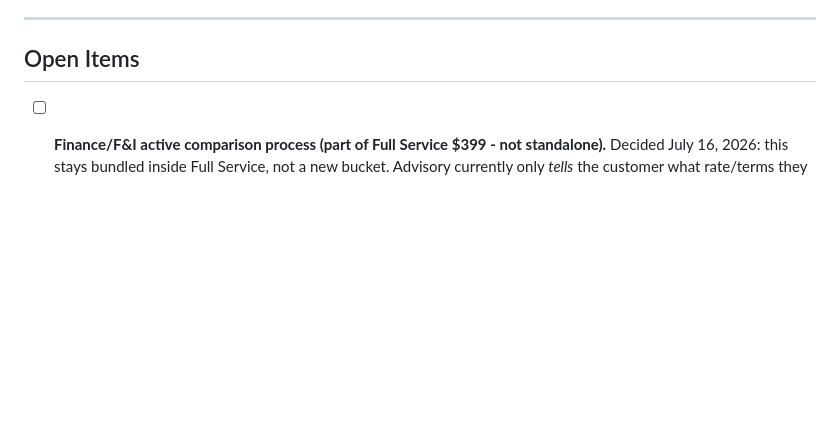
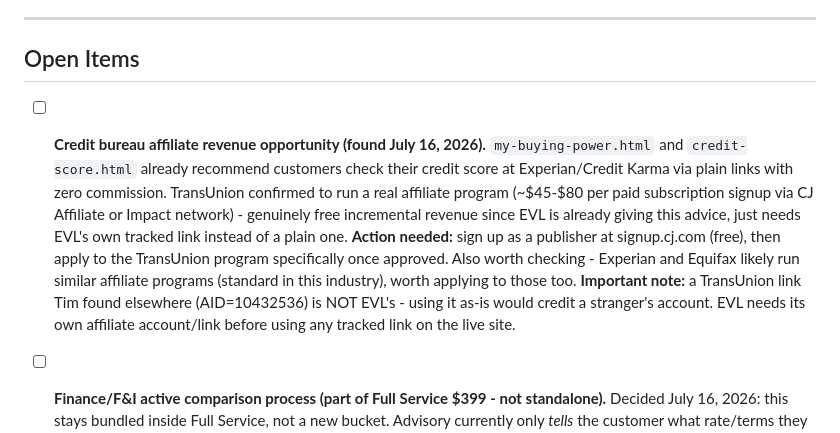
Before and after one commit to timogrady01/evl-decode, a Markdown page: EVL-QUEUE.md, the part around the change. Rendered like a GitHub page; blank space fills up the shorter version.

Commit message:
Add credit bureau affiliate revenue opportunity to queue - TransUnion confirmed real, Experian/Equifax worth checking

```diff
--- a/EVL-QUEUE.md
+++ b/EVL-QUEUE.md
@@ -7,6 +7,8 @@ This is the running list of things flagged mid-conversation that need to be addr
 ---
 
 ## Open Items
+
+- [ ] **Credit bureau affiliate revenue opportunity (found July 16, 2026).** `my-buying-power.html` and `credit-score.html` already recommend customers check their credit score at Experian/Credit Karma via plain links with zero commission. TransUnion confirmed to run a real affiliate program (~$45-$80 per paid subscription signup via CJ Affiliate or Impact network) - genuinely free incremental revenue since EVL is already giving this advice, just needs EVL's own tracked link instead of a plain one. **Action needed:** sign up as a publisher at signup.cj.com (free), then apply to the TransUnion program specifically once approved. Also worth checking - Experian and Equifax likely run similar affiliate programs (standard in this industry), worth applying to those too. **Important note:** a TransUnion link Tim found elsewhere (AID=10432536) is NOT EVL's - using it as-is would credit a stranger's account. EVL needs its own affiliate account/link before using any tracked link on the live site.
 
 - [ ] **Finance/F&I active comparison process (part of Full Service $399 - not standalone).** Decided July 16, 2026: this stays bundled inside Full Service, not a new bucket. Advisory currently only *tells* the customer what rate/terms they should qualify for; this process goes further by actually *shopping and comparing* real offers on their behalf. Full 7-step process worked out (BITOP):
   1. **Trigger:** deal reaches "Offer Ready" stage (ties into the dealStage tracker built July 16) or Full Service is purchased. **Engagement question confirmed (July 16, 2026):** the actual customer-facing hook that initiates this bucket is a direct qualifying question, not a silent automatic trigger - something like "Want to see how much better a rate you might qualify for compared to what the dealer's finance office will offer you?" A simple yes/no. If yes, show the capability pitch (locked in under Step 5) and lead toward Full Service.
```
